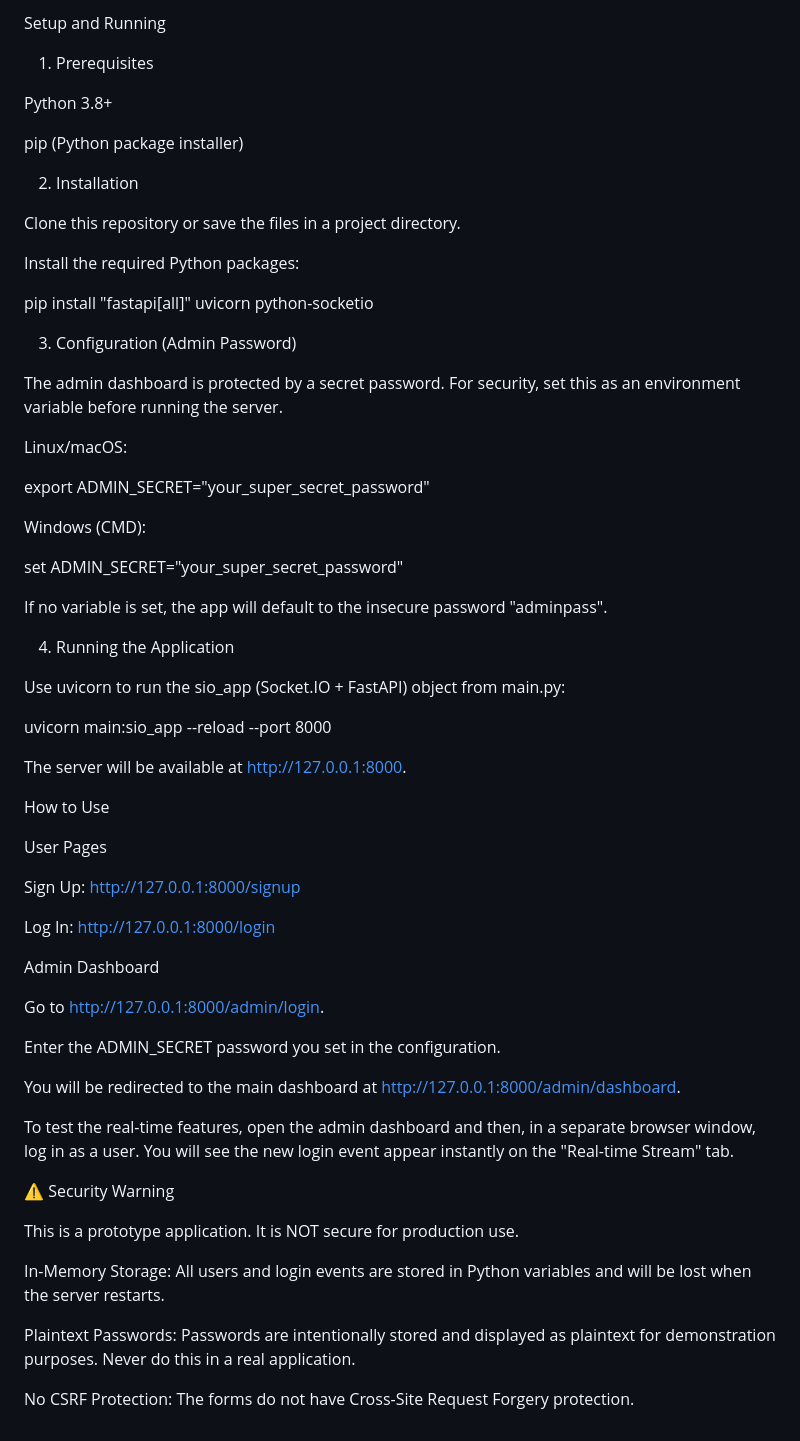
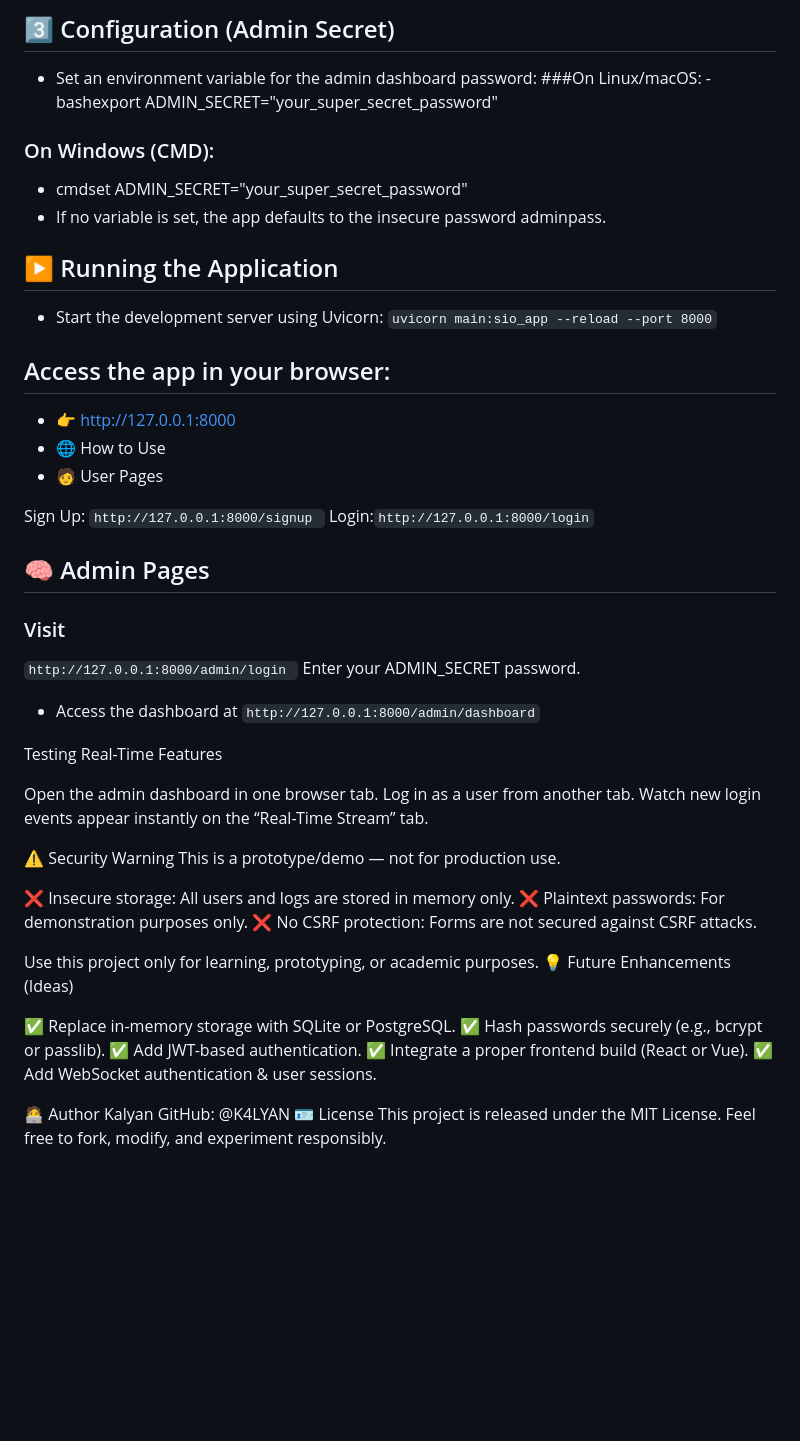
Before and after one commit to K4LYAN/social-engineering-V2, a Markdown page: README.md, the part around the change printed below. Drawn GitHub-style; blank space fills up the shorter version.

````diff
--- a/README.md
+++ b/README.md
@@ -65,70 +74,54 @@ Project Structure
 
-Setup and Running
+## 3️⃣ Configuration (Admin Secret)
+- Set an environment variable for the admin dashboard password:
+###On Linux/macOS:
+-bashexport ADMIN_SECRET="your_super_secret_password"
+### On Windows (CMD):
+- cmdset ADMIN_SECRET="your_super_secret_password"
+- If no variable is set, the app defaults to the insecure password adminpass.
+## ▶️ Running the Application
+- Start the development server using Uvicorn:
+```uvicorn main:sio_app --reload --port 8000```
+## Access the app in your browser:
+- 👉 http://127.0.0.1:8000
+- 🌐 How to Use
+- 🧑 User Pages
 
-1. Prerequisites
+Sign Up: ```http://127.0.0.1:8000/signup ```
+Login:```http://127.0.0.1:8000/login```
 
-Python 3.8+
+## 🧠 Admin Pages
 
-pip (Python package installer)
+### Visit
+```http://127.0.0.1:8000/admin/login ```
+Enter your ADMIN_SECRET password.
+- Access the dashboard at ```http://127.0.0.1:8000/admin/dashboard```
 
-2. Installation
+Testing Real-Time Features
 
-Clone this repository or save the files in a project directory.
-
-Install the required Python packages:
-
-pip install "fastapi[all]" uvicorn python-socketio
-
-
-3. Configuration (Admin Password)
-
-The admin dashboard is protected by a secret password. For security, set this as an environment variable before running the server.
-
-Linux/macOS:
-
-export ADMIN_SECRET="your_super_secret_password"
-
-
-Windows (CMD):
-
-set ADMIN_SECRET="your_super_secret_password"
-
-
-If no variable is set, the app will default to the insecure password "adminpass".
-
-4. Running the Application
-
-Use uvicorn to run the sio_app (Socket.IO + FastAPI) object from main.py:
-
-uvicorn main:sio_app --reload --port 8000
-
-
-The server will be available at http://127.0.0.1:8000.
-
-How to Use
-
-User Pages
-
-Sign Up: http://127.0.0.1:8000/signup
-
-Log In: http://127.0.0.1:8000/login
-
-Admin Dashboard
-
-Go to http://127.0.0.1:8000/admin/login.
-
-Enter the ADMIN_SECRET password you set in the configuration.
-
-You will be redirected to the main dashboard at http://127.0.0.1:8000/admin/dashboard.
-
-To test the real-time features, open the admin dashboard and then, in a separate browser window, log in as a user. You will see the new login event appear instantly on the "Real-time Stream" tab.
+Open the admin dashboard in one browser tab.
+Log in as a user from another tab.
+Watch new login events appear instantly on the “Real-Time Stream” tab.
 
 ⚠️ Security Warning
+This is a prototype/demo — not for production use.
 
-This is a prototype application. It is NOT secure for production use.
+❌ Insecure storage: All users and logs are stored in memory only.
+❌ Plaintext passwords: For demonstration purposes only.
+❌ No CSRF protection: Forms are not secured against CSRF attacks.
 
-In-Memory Storage: All users and login events are stored in Python variables and will be lost when the server restarts.
+Use this project only for learning, prototyping, or academic purposes.
+💡 Future Enhancements (Ideas)
 
-Plaintext Passwords: Passwords are intentionally stored and displayed as plaintext for demonstration purposes. Never do this in a real application.
+✅ Replace in-memory storage with SQLite or PostgreSQL.
+✅ Hash passwords securely (e.g., bcrypt or passlib).
+✅ Add JWT-based authentication.
+✅ Integrate a proper frontend build (React or Vue).
+✅ Add WebSocket authentication & user sessions.
 
-No CSRF Protection: The forms do not have Cross-Site Request Forgery protection.
+🧑‍💻 Author
+Kalyan
+GitHub: @K4LYAN
+🪪 License
+This project is released under the MIT License.
+Feel free to fork, modify, and experiment responsibly.
````
Also changed, not shown: other parts of README.md (+57 -48 lines).
